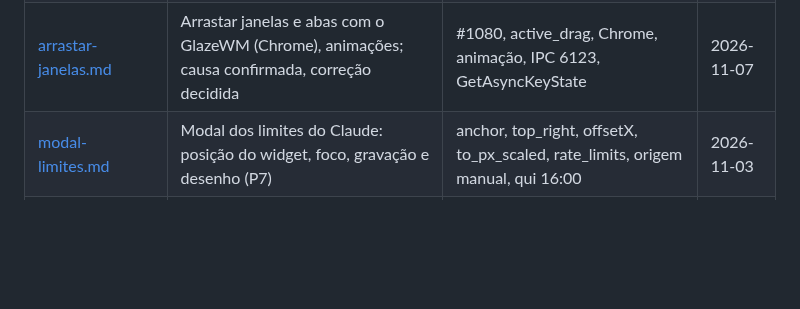
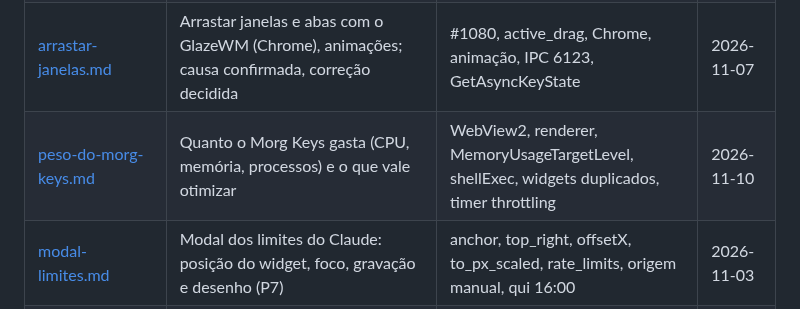
Before and after one commit to Carlobks/Morg-Keys, a Markdown page: docs/pesquisa/README.md, the part around the change. Rendered like a GitHub page; blank space fills up the shorter version.

```diff
--- a/docs/pesquisa/README.md
+++ b/docs/pesquisa/README.md
@@ -20,6 +20,7 @@ Procure por palavra-chave neste índice ou com `grep -ri "<palavra>" docs/pesqui
 | [versoes.md](versoes.md) | Número de versão: SemVer, quando sobe, tags e histórico (CalVer descartado) | SemVer, VERSION, 0.y.z, build metadata, tag anotada, CalVer | 2026-10-31 |
 | [jogos-ecra-inteiro.md](jogos-ecra-inteiro.md) | Jogos em ecrã inteiro com o GlazeWM: issues, código, Omarchy/Hyprland e como validar (hipóteses por validar) | ignore, wm-toggle-pause, fullscreen, corner_style, #699, #833 | 2026-11-01 |
 | [arrastar-janelas.md](arrastar-janelas.md) | Arrastar janelas e abas com o GlazeWM (Chrome), animações; causa confirmada, correção decidida | #1080, active_drag, Chrome, animação, IPC 6123, GetAsyncKeyState | 2026-11-07 |
+| [peso-do-morg-keys.md](peso-do-morg-keys.md) | Quanto o Morg Keys gasta (CPU, memória, processos) e o que vale otimizar | WebView2, renderer, MemoryUsageTargetLevel, shellExec, widgets duplicados, timer throttling | 2026-11-10 |
 | [modal-limites.md](modal-limites.md) | Modal dos limites do Claude: posição do widget, foco, gravação e desenho (P7) | anchor, top_right, offsetX, to_px_scaled, rate_limits, origem manual, qui 16:00 | 2026-11-03 |
 | [licencas-publicacao.md](licencas-publicacao.md) | Licenças para publicar o repositório | GPL-3.0, OFL, VC++, binários | 2026-10-22 |
 
```
Also changed, not shown: docs/pesquisa/peso-do-morg-keys.md (added, +91 -0 lines).
